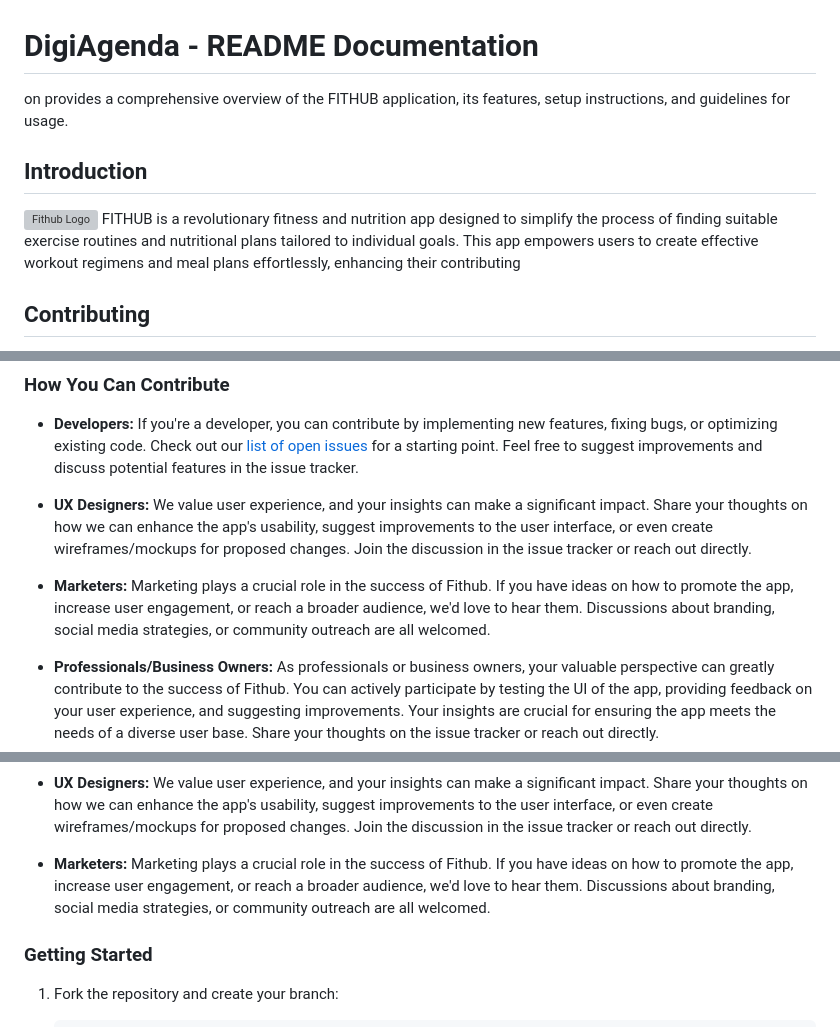
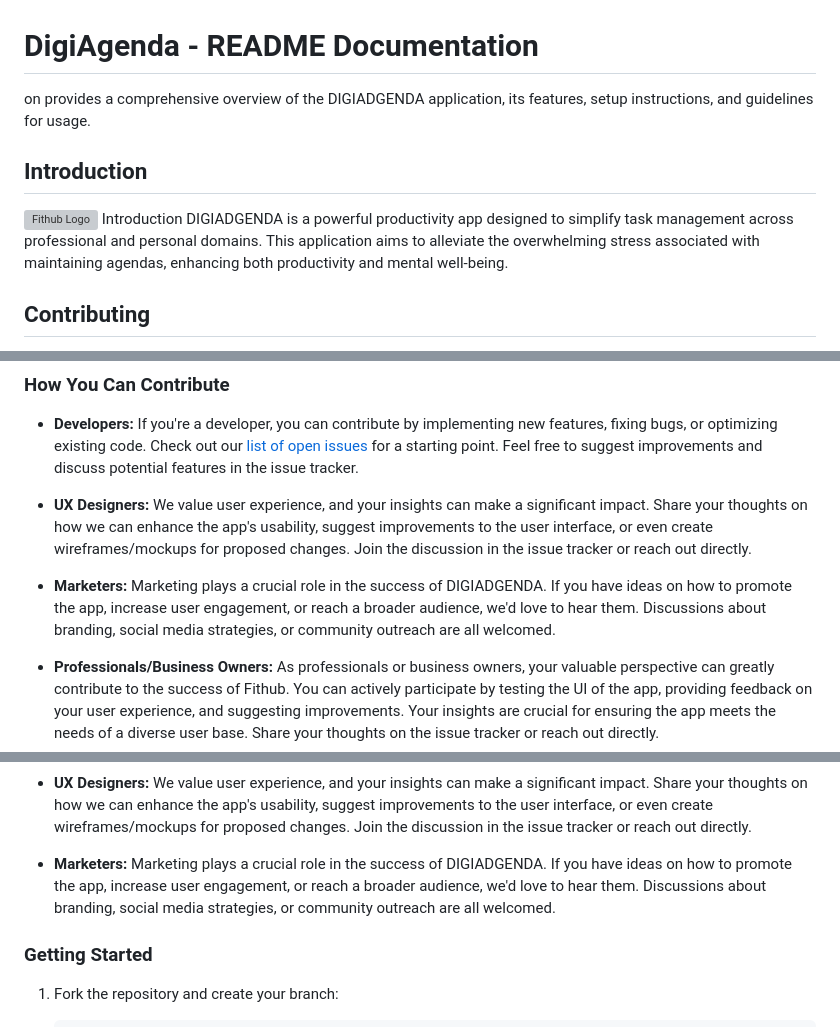
Before and after one commit to shavjw/DigiAgenda, a Markdown page: README.md, 3 parts joined by grey strips. GitHub-like rendering; grey boxes are pictures that could not be loaded.

```diff
--- a/README.md
+++ b/README.md
@@ -1,9 +1,10 @@
 # DigiAgenda - README Documentation
-on provides a comprehensive overview of the FITHUB application, its features, setup instructions, and guidelines for usage.
+on provides a comprehensive overview of the DIGIADGENDA application, its features, setup instructions, and guidelines for usage.
 
 ## Introduction
+
 ![Fithub Logo](https://github.com/shavjw/fithub/blob/master/src/assets/login_pic.webp)
-FITHUB is a revolutionary fitness and nutrition app designed to simplify the process of finding suitable exercise routines and nutritional plans tailored to individual goals. This app empowers users to create effective workout regimens and meal plans effortlessly, enhancing their contributing
+Introduction DIGIADGENDA is a powerful productivity app designed to simplify task management across professional and personal domains. This application aims to alleviate the overwhelming stress associated with maintaining agendas, enhancing both productivity and mental well-being.
 
 ## Contributing
 
@@ -15,7 +16,7 @@ We welcome and appreciate contributions from developers, UX designers, and marke
 
 - **UX Designers:** We value user experience, and your insights can make a significant impact. Share your thoughts on how we can enhance the app's usability, suggest improvements to the user interface, or even create wireframes/mockups for proposed changes. Join the discussion in the issue tracker or reach out directly.
 
-- **Marketers:** Marketing plays a crucial role in the success of Fithub. If you have ideas on how to promote the app, increase user engagement, or reach a broader audience, we'd love to hear them. Discussions about branding, social media strategies, or community outreach are all welcomed.
+- **Marketers:** Marketing plays a crucial role in the success of DIGIADGENDA. If you have ideas on how to promote the app, increase user engagement, or reach a broader audience, we'd love to hear them. Discussions about branding, social media strategies, or community outreach are all welcomed.
 
 - **Professionals/Business Owners:** As professionals or business owners, your valuable perspective can greatly contribute to the success of Fithub. You can actively participate by testing the UI of the app, providing feedback on your user experience, and suggesting improvements. Your insights are crucial for ensuring the app meets the needs of a diverse user base. Share your thoughts on the issue tracker or reach out directly.
 
@@ -35,7 +36,7 @@ We welcome and appreciate contributions from developers, UX designers, and marke
 
 - **UX Designers:** We value user experience, and your insights can make a significant impact. Share your thoughts on how we can enhance the app's usability, suggest improvements to the user interface, or even create wireframes/mockups for proposed changes. Join the discussion in the issue tracker or reach out directly.
 
-- **Marketers:** Marketing plays a crucial role in the success of Fithub. If you have ideas on how to promote the app, increase user engagement, or reach a broader audience, we'd love to hear them. Discussions about branding, social media strategies, or community outreach are all welcomed.
+- **Marketers:** Marketing plays a crucial role in the success of DIGIADGENDA. If you have ideas on how to promote the app, increase user engagement, or reach a broader audience, we'd love to hear them. Discussions about branding, social media strategies, or community outreach are all welcomed.
 
 ### Getting Started
 
```
